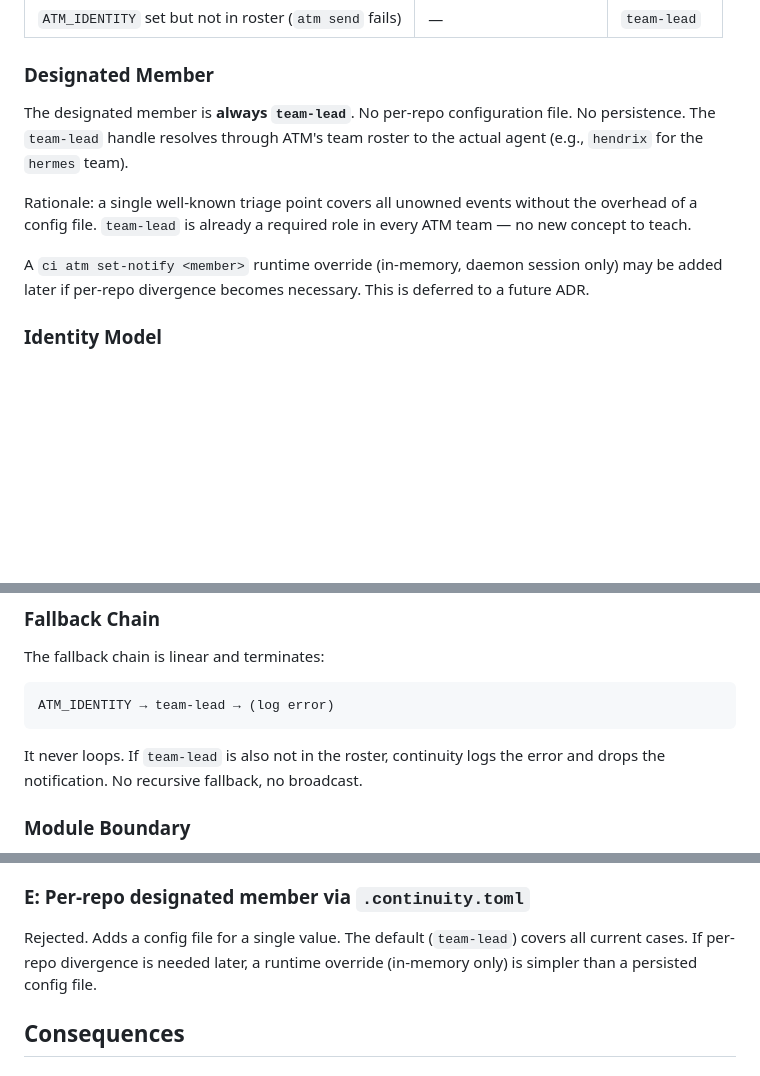
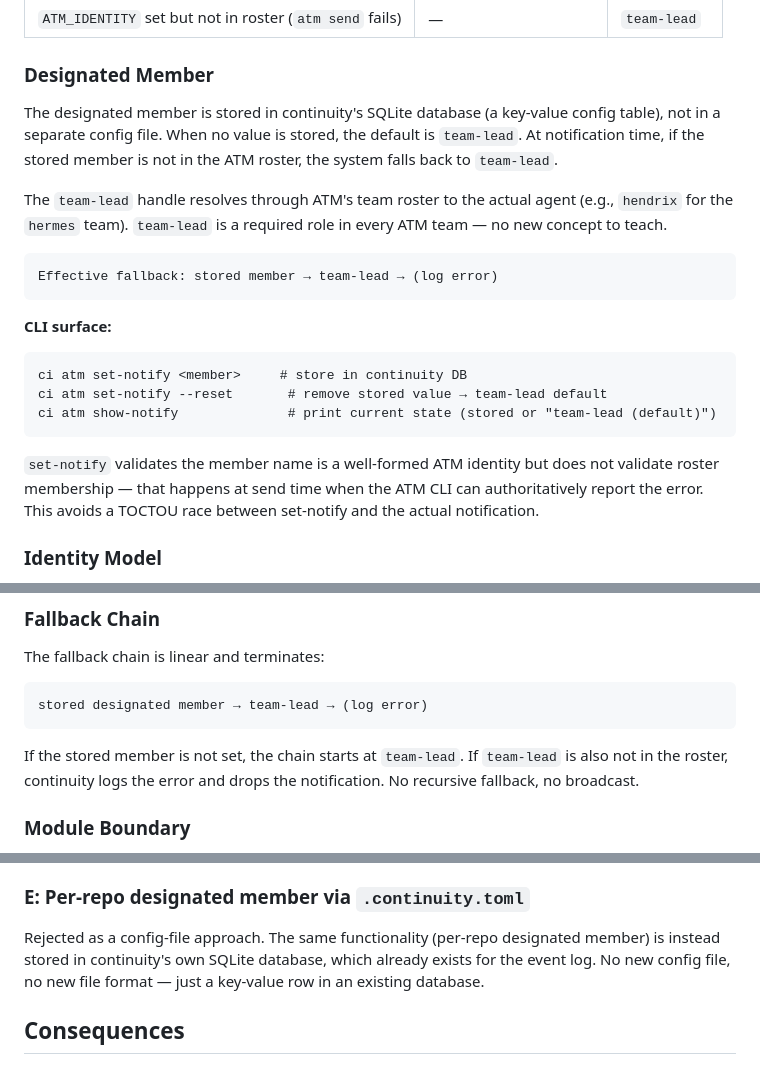
Before and after one commit to randlee/continuity, a Markdown page: docs/adr/001-atm-notifications.md, 3 parts joined by grey strips. Rendered like a GitHub page; blank space fills up the shorter version.

Commit message:
docs: designated member stored in continuity DB, set-notify/show-notify
- Designated member stored in continuity SQLite DB (not config file)
- Fallback chain: stored member -> team-lead -> log error
- ci atm set-notify <member> -- store designated member
- ci atm set-notify --reset -- revert to team-lead default
- ci atm show-notify -- print current state
- set-notify validates identity format but not roster membership
  (defer to ATM CLI at send time, avoid TOCTOU race)
- Replaces .continuity.toml approach with existing DB infrastructure

````diff
--- a/docs/adr/001-atm-notifications.md
+++ b/docs/adr/001-atm-notifications.md
@@ -53,17 +53,30 @@ via ATM (Agent Team Mail). The notification routing must handle:
 
 ### Designated Member
 
-The designated member is **always `team-lead`**. No per-repo configuration
-file. No persistence. The `team-lead` handle resolves through ATM's team
-roster to the actual agent (e.g., `hendrix` for the `hermes` team).
+The designated member is stored in continuity's SQLite database (a
+key-value config table), not in a separate config file. When no value is
+stored, the default is `team-lead`. At notification time, if the stored
+member is not in the ATM roster, the system falls back to `team-lead`.
 
-Rationale: a single well-known triage point covers all unowned events
-without the overhead of a config file. `team-lead` is already a required
+The `team-lead` handle resolves through ATM's team roster to the actual
+agent (e.g., `hendrix` for the `hermes` team). `team-lead` is a required
 role in every ATM team — no new concept to teach.
 
-A `ci atm set-notify <member>` runtime override (in-memory, daemon session
-only) may be added later if per-repo divergence becomes necessary. This is
-deferred to a future ADR.
+```
+Effective fallback: stored member → team-lead → (log error)
+```
+
+**CLI surface:**
+```
+ci atm set-notify <member>     # store in continuity DB
+ci atm set-notify --reset       # remove stored value → team-lead default
+ci atm show-notify              # print current state (stored or "team-lead (default)")
+```
+
+`set-notify` validates the member name is a well-formed ATM identity but
+does not validate roster membership — that happens at send time when the
+ATM CLI can authoritatively report the error. This avoids a TOCTOU race
+between set-notify and the actual notification.
 
 ### Identity Model
 
@@ -108,11 +121,12 @@ for example, a merge cascade affects 5 PRs simultaneously.
 The fallback chain is linear and terminates:
 
 ```
-ATM_IDENTITY → team-lead → (log error)
+stored designated member → team-lead → (log error)
 ```
 
-It never loops. If `team-lead` is also not in the roster, continuity logs
-the error and drops the notification. No recursive fallback, no broadcast.
+If the stored member is not set, the chain starts at `team-lead`. If
+`team-lead` is also not in the roster, continuity logs the error and
+drops the notification. No recursive fallback, no broadcast.
 
 ### Module Boundary
 
@@ -152,9 +166,10 @@ notification covers the cases that matter.
 
 ### E: Per-repo designated member via `.continuity.toml`
 
-Rejected. Adds a config file for a single value. The default (`team-lead`)
-covers all current cases. If per-repo divergence is needed later, a
-runtime override (in-memory only) is simpler than a persisted config file.
+Rejected as a config-file approach. The same functionality (per-repo
+designated member) is instead stored in continuity's own SQLite database,
+which already exists for the event log. No new config file, no new file
+format — just a key-value row in an existing database.
 
 ## Consequences
 
````
Also changed, not shown: docs/architecture.md (+3 -0 lines), docs/requirements-atm.md (+17 -6 lines).
